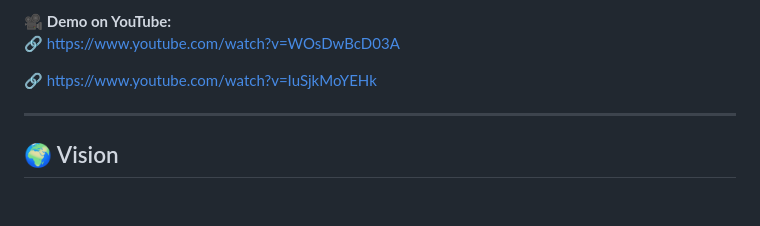
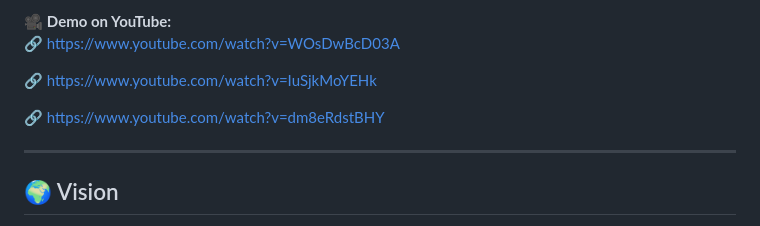
Before and after one commit to kukuhtw/ppv_stream_rust, a Markdown page: README.md, the part around the change. GitHub-like rendering; blank space fills up the shorter version.

```diff
--- a/README.md
+++ b/README.md
@@ -12,6 +12,8 @@ Videos are streamed (not downloaded), protected with **dynamic forensic watermar
 🔗 [https://www.youtube.com/watch?v=WOsDwBcD03A](https://www.youtube.com/watch?v=WOsDwBcD03A)
 
 🔗 [https://www.youtube.com/watch?v=IuSjkMoYEHk](https://www.youtube.com/watch?v=IuSjkMoYEHk)
+
+🔗 [https://www.youtube.com/watch?v=dm8eRdstBHY](https://www.youtube.com/watch?v=dm8eRdstBHY)
 
 ---
 
```
